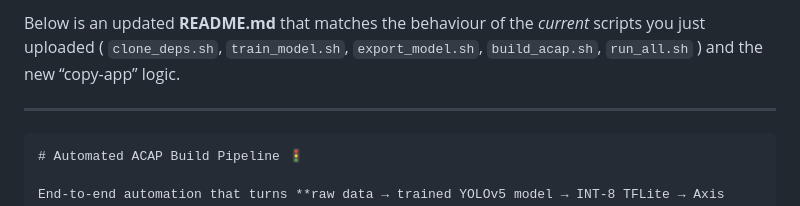
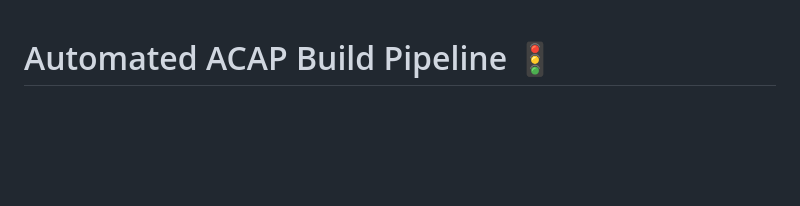
Before and after one commit to gusran/axis-artpec9-yolov5-data-to-acap-automation, a Markdown page: README.md, the part around the change. GitHub-like rendering; blank space fills up the shorter version.

Commit message:
Fix acap build

`````diff
--- a/README.md
+++ b/README.md
@@ -1,8 +1,3 @@
-Below is an updated **README.md** that matches the behaviour of the *current* scripts you just uploaded ( `clone_deps.sh`, `train_model.sh`, `export_model.sh`, `build_acap.sh`, `run_all.sh` ) and the new “copy-app” logic.
-
----
-
-````markdown
 # Automated ACAP Build Pipeline 🚦
 
 End-to-end automation that turns **raw data → trained YOLOv5 model → INT-8 TFLite → Axis ACAP package** with **one command**.
`````
